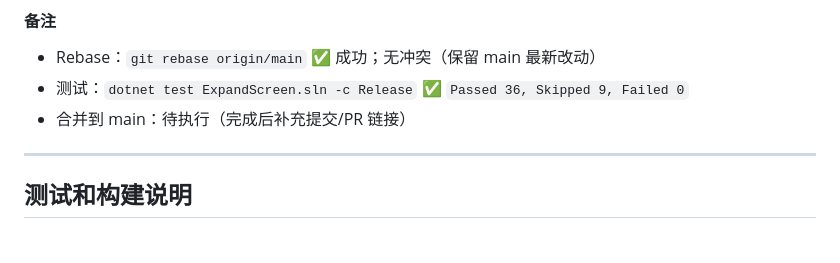
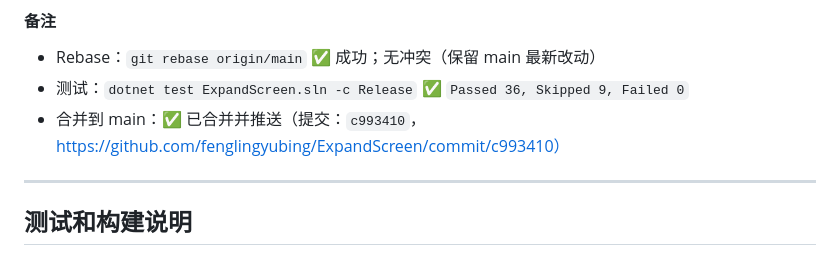
Before and after one commit to fenglingyubing/ExpandScreen, a Markdown page: docs/开发流程文档.md, the part around the change. Drawn GitHub-style.

Commit message:
docs: finalize WIN-203 notes

```diff
--- a/docs/开发流程文档.md
+++ b/docs/开发流程文档.md
@@ -1145,7 +1145,7 @@ dotnet test ExpandScreen.sln --verbosity normal
 
 - Rebase：`git rebase origin/main` ✅ 成功；无冲突（保留 main 最新改动）
 - 测试：`dotnet test ExpandScreen.sln -c Release` ✅ `Passed 36, Skipped 9, Failed 0`
-- 合并到 main：待执行（完成后补充提交/PR 链接）
+- 合并到 main：✅ 已合并并推送（提交：`c993410`，https://github.com/fenglingyubing/ExpandScreen/commit/c993410）
 
 ---
 
```
